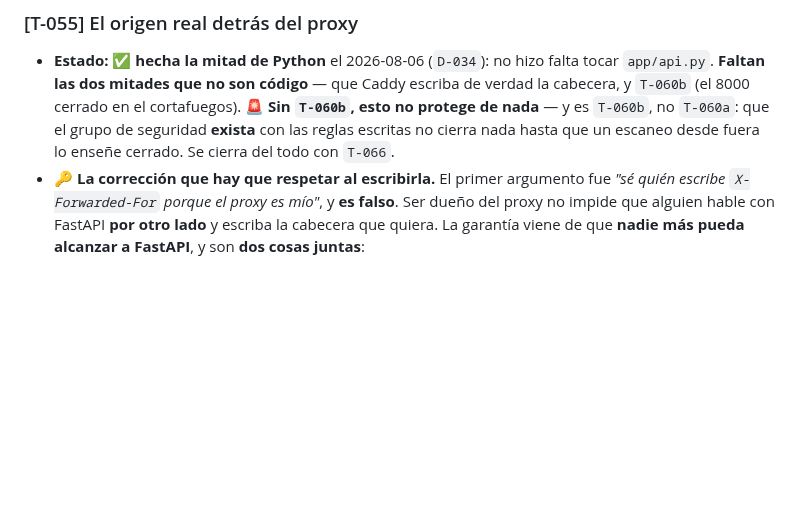
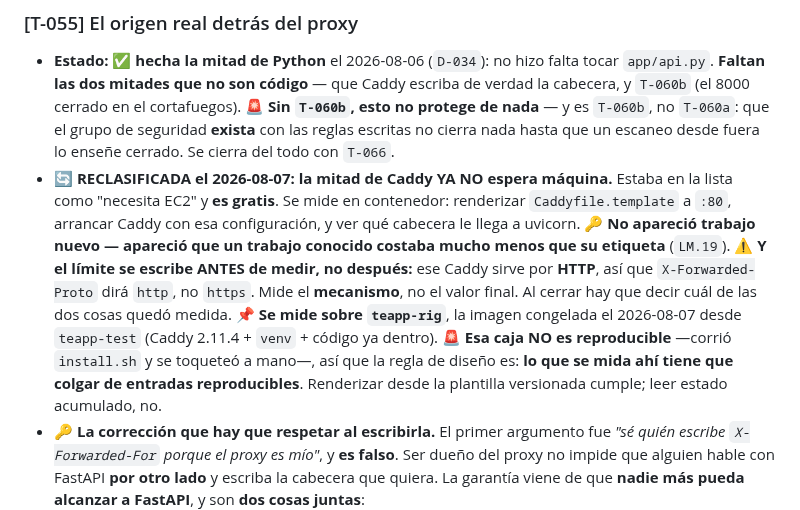
Before and after one commit to jdrodriguez1000/TEAPP_Aplication, a Markdown page: _persistence/tasks.md, the part around the change. Drawn GitHub-style; blank space fills up the shorter version.

Commit message:
docs(tasks): T-055 reclasificada — la mitad de Caddy no espera maquina
Estaba en la lista como "necesita EC2" y es gratis: se mide en contenedor
renderizando Caddyfile.template a :80 y viendo que cabecera le llega a
uvicorn. No aparecio trabajo nuevo; aparecio que un trabajo conocido
costaba mucho menos que su etiqueta.

El limite queda escrito ANTES de medir: ese Caddy sirve por HTTP, asi que
X-Forwarded-Proto dira http. Mide el mecanismo, no el valor final.

Se mide sobre teapp-rig, imagen congelada desde teapp-test para que el
apt-get se pague una vez. Esa caja NO es reproducible, asi que la regla de
diseno es que lo medido cuelgue de entradas reproducibles: la plantilla
versionada cumple, el estado acumulado no.

Co-Authored-By: Claude Opus 5 <noreply@anthropic.com>

```diff
--- a/_persistence/tasks.md
+++ b/_persistence/tasks.md
@@ -120,6 +120,20 @@ toca hacerla.
   `T-060a`: que el grupo de seguridad **exista** con las reglas escritas no cierra
   nada hasta que un escaneo desde fuera lo enseñe cerrado. Se cierra del todo
   con `T-066`.
+- 🔄 **RECLASIFICADA el 2026-08-07: la mitad de Caddy YA NO espera máquina.**
+  Estaba en la lista como "necesita EC2" y **es gratis**. Se mide en contenedor:
+  renderizar `Caddyfile.template` a `:80`, arrancar Caddy con esa configuración, y
+  ver qué cabecera le llega a uvicorn. 🔑 **No apareció trabajo nuevo — apareció
+  que un trabajo conocido costaba mucho menos que su etiqueta** (`LM.19`).
+  ⚠️ **Y el límite se escribe ANTES de medir, no después:** ese Caddy sirve por
+  **HTTP**, así que `X-Forwarded-Proto` dirá `http`, no `https`. Mide el
+  **mecanismo**, no el valor final. Al cerrar hay que decir cuál de las dos cosas
+  quedó medida.
+  📌 **Se mide sobre `teapp-rig`**, la imagen congelada el 2026-08-07 desde
+  `teapp-test` (Caddy 2.11.4 + `venv` + código ya dentro). 🚨 **Esa caja NO es
+  reproducible** —corrió `install.sh` y se toqueteó a mano—, así que la regla de
+  diseño es: **lo que se mida ahí tiene que colgar de entradas reproducibles**.
+  Renderizar desde la plantilla versionada cumple; leer estado acumulado, no.
 - 🔑 **La corrección que hay que respetar al escribirla.** El primer argumento
   fue *"sé quién escribe `X-Forwarded-For` porque el proxy es mío"*, y **es
   falso**. Ser dueño del proxy no impide que alguien hable con FastAPI **por otro
```
